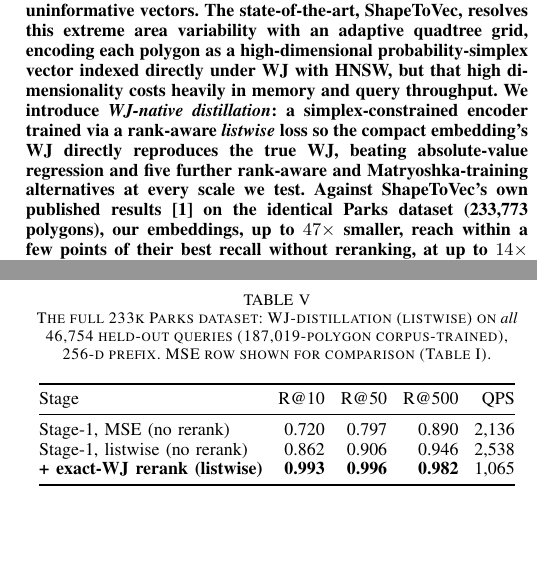
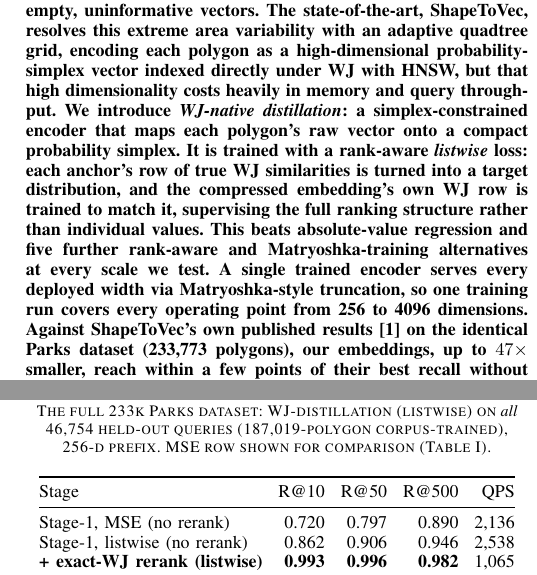
Before and after one commit to ruban-ai/polygon-ann-ml-embeddings, a LaTeX paper (term_project/SigSpatial/IEEE/conference_101719.tex): two parts of the columns of pages 1 and 6 of 8, joined at a grey line, cut so that both start at the same text, the shorter picture padded with empty space. Compiled offline with pdfLaTeX.

Commit message:
auto: conference_101719.tex

```diff
--- a/term_project/SigSpatial/IEEE/conference_101719.tex
+++ b/term_project/SigSpatial/IEEE/conference_101719.tex
@@ -54,9 +54,14 @@
 encoding each polygon as a high-dimensional probability-simplex vector indexed directly
 under WJ with HNSW, but that high dimensionality costs heavily in memory and query
 throughput. We introduce \emph{WJ-native distillation}: a simplex-constrained encoder
-trained via a rank-aware \emph{listwise} loss so the compact embedding's WJ directly
-reproduces the true WJ, beating absolute-value regression and five further rank-aware
-and Matryoshka-training alternatives at every scale we test. Against ShapeToVec's own
+that maps each polygon's raw vector onto a compact probability simplex. It is trained
+with a rank-aware \emph{listwise} loss: each anchor's row of true WJ similarities is
+turned into a target distribution, and the compressed embedding's own WJ row is trained
+to match it, supervising the full ranking structure rather than individual values. This
+beats absolute-value regression and five further rank-aware and Matryoshka-training
+alternatives at every scale we test. A single trained encoder serves every deployed
+width via Matryoshka-style truncation, so one training run covers every operating point
+from 256 to 4096 dimensions. Against ShapeToVec's own
 published results~\cite{shape2vec} on the identical Parks dataset (233,773 polygons),
 our embeddings, up to $47\times$ smaller, reach within a few points of their best
 recall without reranking, at up to $14\times$ the throughput, and exceed it entirely
```
